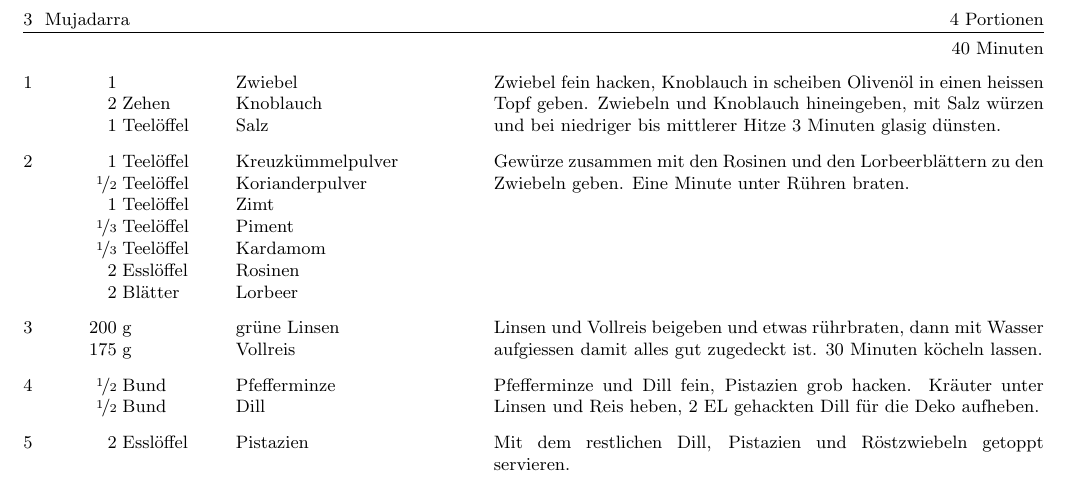
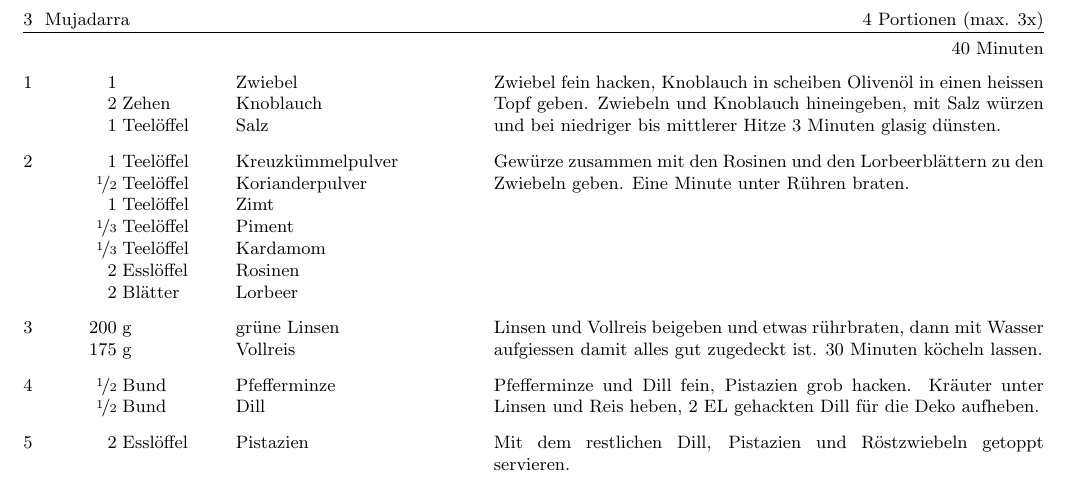
Before and after one commit to mphschwarz/Recipes, a LaTeX document (recipes.tex, which reads mujadarra.tex): part of page 3 of 7, cut so that both start at the same text. Compiled offline with pdfLaTeX.

Commit message:
updated with max quantities

```diff
--- a/mujadarra.tex
+++ b/mujadarra.tex
@@ -1,4 +1,4 @@
-\begin{recipe}{Mujadarra}{4 Portionen}{40 Minuten}
+\begin{recipe}{Mujadarra}{4 Portionen (max. 3x)}{40 Minuten}
 
 \ingredient[1]{}{Zwiebel}
 \ingredient[2]{Zehen}{Knoblauch}
```
Also changed, not shown: dal.tex (+1 -1 lines).
